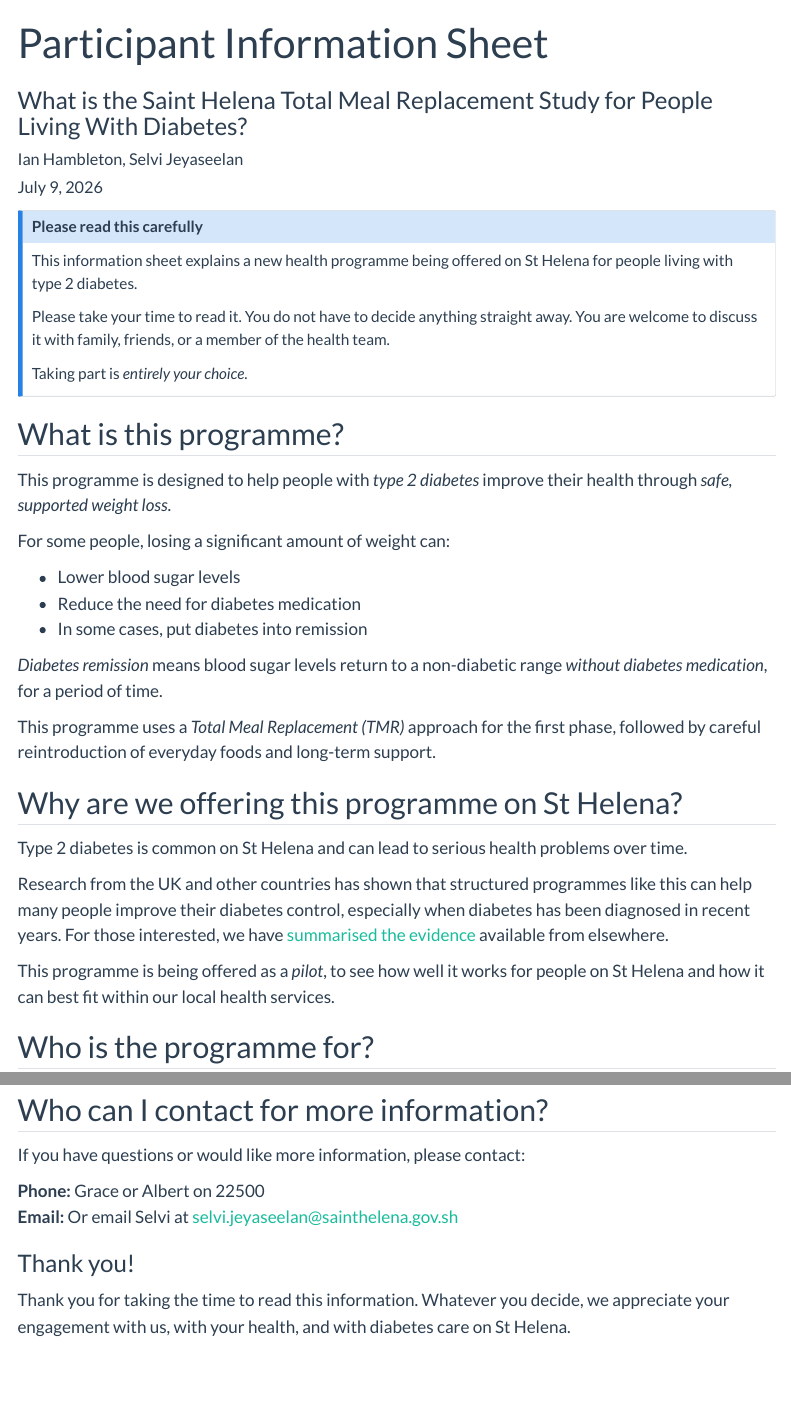
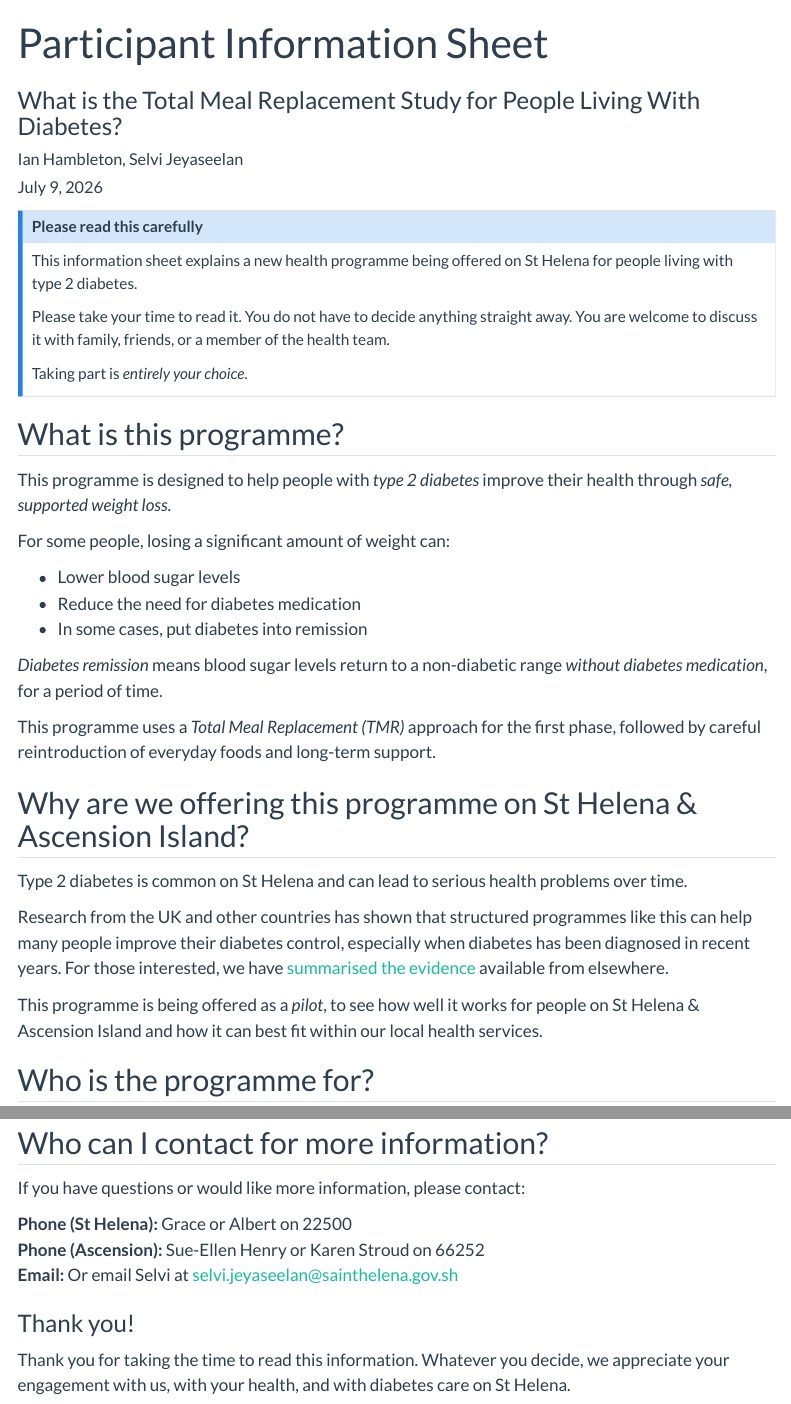
Before and after one commit to sh-publichealth/info-hub, a Quarto document (site/our-work/tmr/info-sheet-01.qmd): the page in a window 1100 px wide, from its top, and a second part further down, joined at a grey line. Rendered offline with R 4.5, knitr and Pandoc in place of Quarto, with nearby package versions; menus at the side of the page are left out.

Commit message:
Minor wording changes to baseline checklist + Participant information sheet

```diff
--- a/site/our-work/tmr/info-sheet-01.qmd
+++ b/site/our-work/tmr/info-sheet-01.qmd
@@ -1,6 +1,6 @@
 ---
 title: "Participant Information Sheet"
-subtitle: "What is the Saint Helena Total Meal Replacement Study for People Living With Diabetes?"
+subtitle: "What is the Total Meal Replacement Study for People Living With Diabetes?"
 description-meta: "Participant Information Sheet."
 author: Ian Hambleton, Selvi Jeyaseelan
 format:
@@ -46,13 +46,13 @@ For some people, losing a significant amount of weight can:
 
 This programme uses a *Total Meal Replacement (TMR)* approach for the first phase, followed by careful reintroduction of everyday foods and long-term support.
 
-## Why are we offering this programme on St Helena?
+## Why are we offering this programme on St Helena & Ascension Island?
 
 Type 2 diabetes is common on St Helena and can lead to serious health problems over time.
 
 Research from the UK and other countries has shown that structured programmes like this can help many people improve their diabetes control, especially when diabetes has been diagnosed in recent years. For those interested, we have [summarised the evidence](html:./evidence-brief.qmd pdf:./evidence-brief.html) available from elsewhere.
 
-This programme is being offered as a *pilot*, to see how well it works for people on St Helena and how it can best fit within our local health services.
+This programme is being offered as a *pilot*, to see how well it works for people on St Helena & Ascension Island and how it can best fit within our local health services.
 
 ## Who is the programme for?
 
@@ -159,7 +159,8 @@ Information already collected as part of your care and programme monitoring may
 
 If you have questions or would like more information, please contact:
 
-**Phone:** Grace or Albert on 22500<br/>
+**Phone (St Helena):** Grace or Albert on 22500<br/>
+**Phone (Ascension):** Sue-Ellen Henry or Karen Stroud on 66252<br/>
 **Email:** Or email Selvi at [selvi.jeyaseelan@sainthelena.gov.sh](mailto:selvi.jeyaseelan@sainthelena.gov.sh?subject=TMR%20query)
 
 ### Thank you!
```
Also changed, not shown: site/_quarto.yml (+1 -1 lines), site/our-work/tmr/sops/baseline-checklist.qmd (+2 -4 lines), site/our-work/tmr/info-sheet-01.qmd (2 more changed lines).
